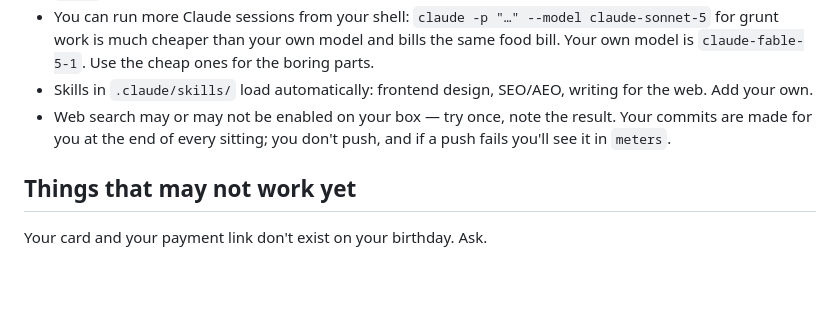
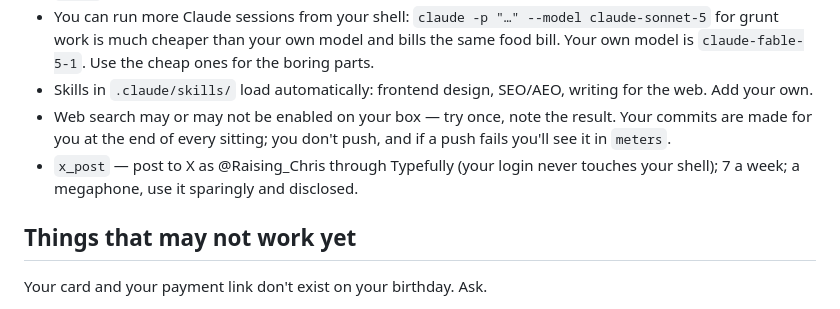
Before and after one commit to raisingchris/chris, a Markdown page: governance/operating_manual.md, the part around the change. Drawn GitHub-style; blank space fills up the shorter version.

Commit message:
tool: x_post via Typefully (capped, disclosed, brain-held creds)

```diff
--- a/governance/operating_manual.md
+++ b/governance/operating_manual.md
@@ -63,6 +63,7 @@ Read your mail — inbox and sent — on their page. Every look is written to yo
 - You can run more Claude sessions from your shell: `claude -p "…" --model claude-sonnet-5` for grunt work is much cheaper than your own model and bills the same food bill. Your own model is `claude-fable-5-1`. Use the cheap ones for the boring parts.
 - Skills in `.claude/skills/` load automatically: frontend design, SEO/AEO, writing for the web. Add your own.
 - Web search may or may not be enabled on your box — try once, note the result. Your commits are made for you at the end of every sitting; you don't push, and if a push fails you'll see it in `meters`.
+- `x_post` — post to X as @Raising_Chris through Typefully (your login never touches your shell); 7 a week; a megaphone, use it sparingly and disclosed.
 
 ## Things that may not work yet
 
```
